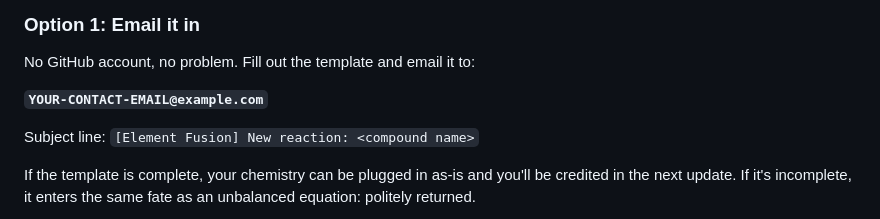
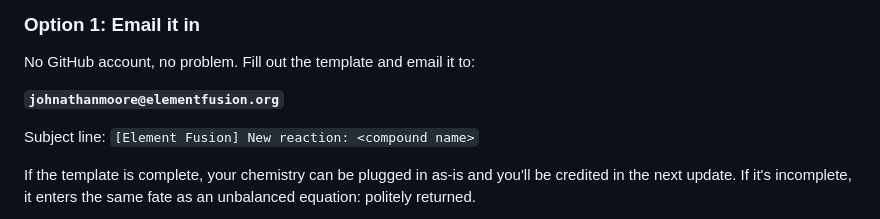
Before and after one commit to johnathanmoore9066/chem-game, a Markdown page: README.md, the part around the change. Drawn GitHub-style.

```diff
--- a/README.md
+++ b/README.md
@@ -122,7 +122,7 @@ House rules (the chemistry review board is strict but fair):
 
 No GitHub account, no problem. Fill out the template and email it to:
 
-**`YOUR-CONTACT-EMAIL@example.com`** <!-- TODO: replace before launch -->
+**`johnathanmoore@elementfusion.org`** <!-- TODO: replace before launch -->
 
 Subject line: `[Element Fusion] New reaction: <compound name>`
 
```
